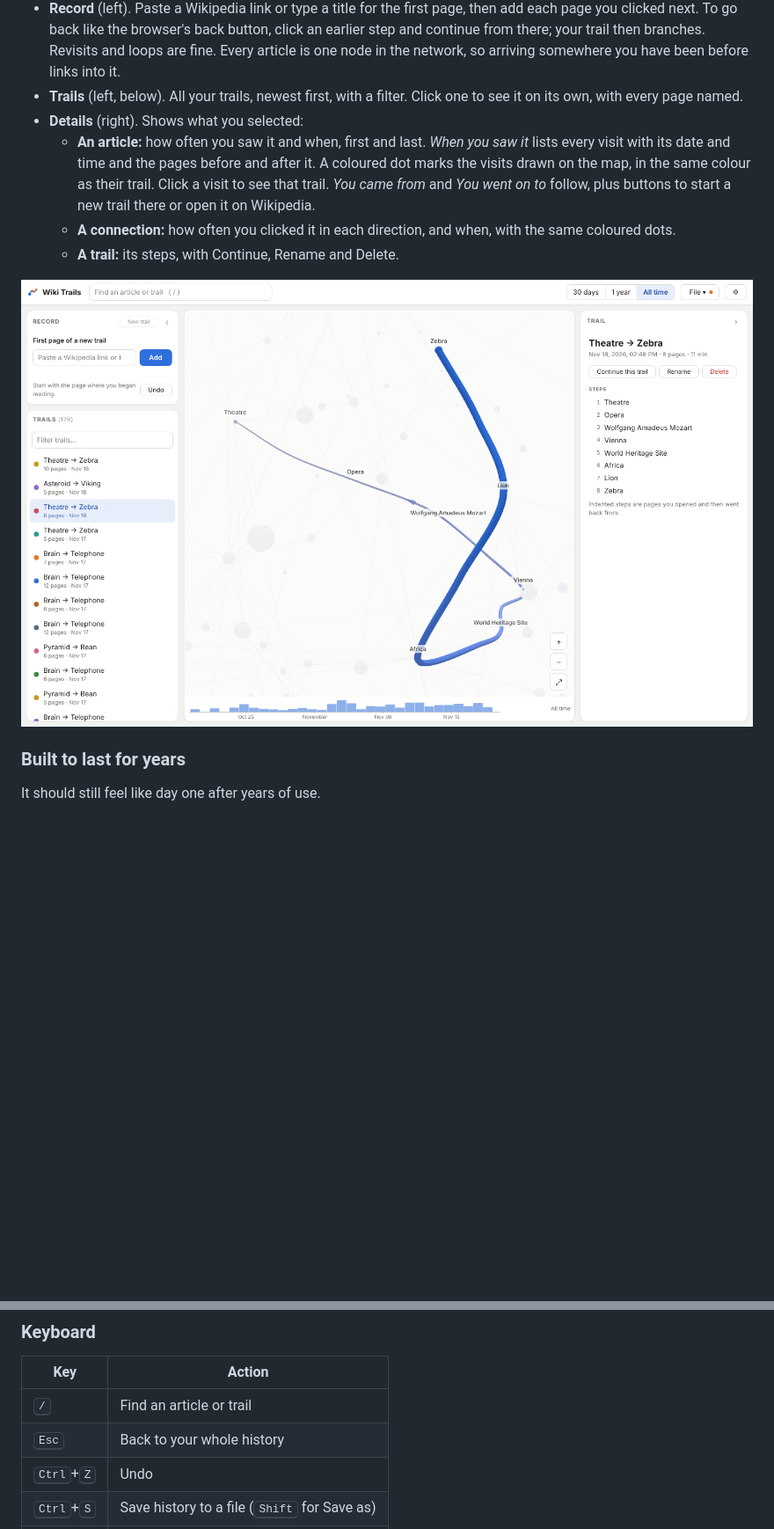
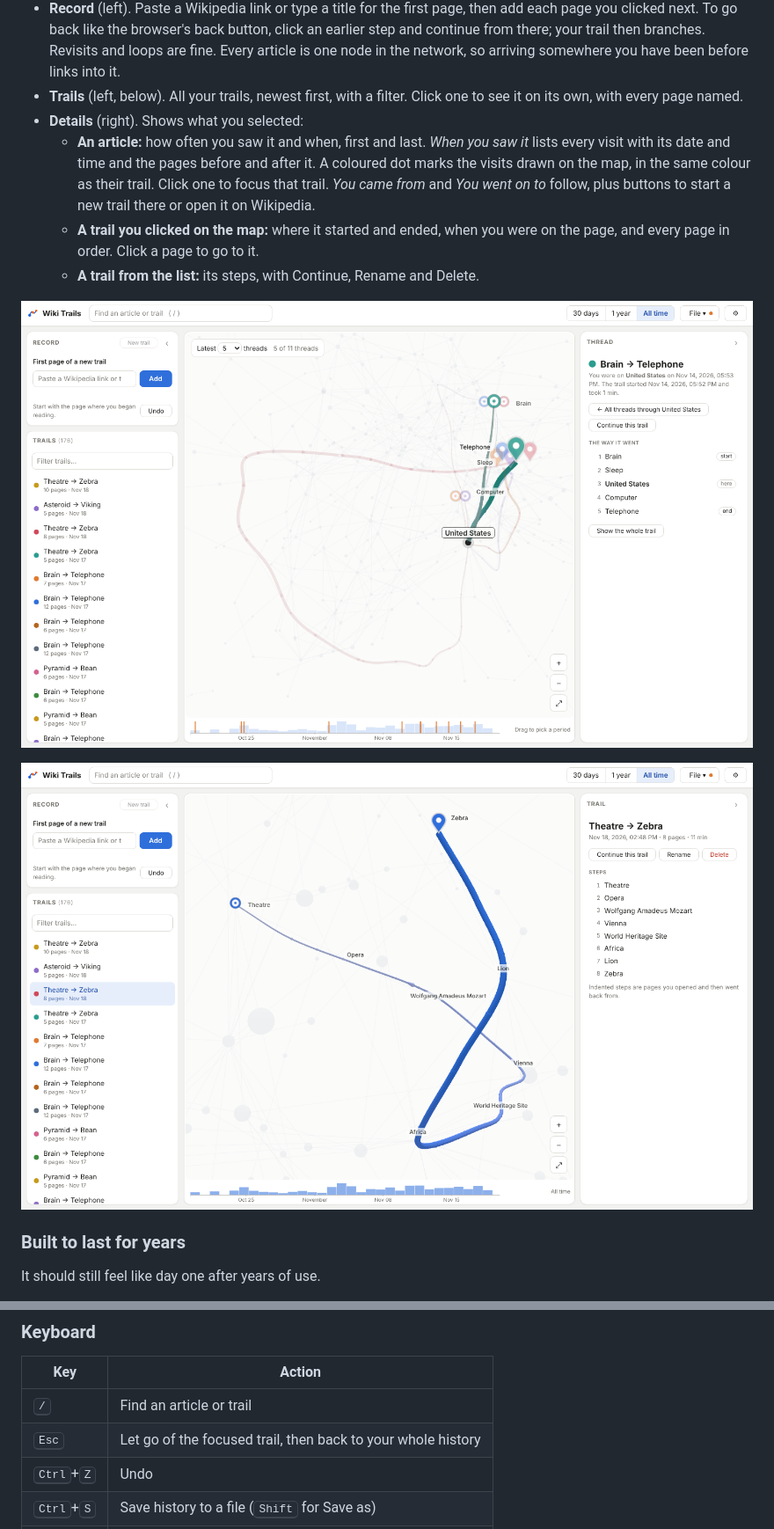
Before and after one commit to erennere/wiki-trails, a Markdown page: README.md, 2 parts joined by grey strips. Shown at 88% size. Rendered like a GitHub page; pictures changed too: .github/focused.png (added), .github/screenshot-trail.png; blank space fills up the shorter version.

```diff
--- a/README.md
+++ b/README.md
@@ -23,9 +23,11 @@ The window has one map and two side panels, and both panels can be collapsed.
 - **Record** (left). Paste a Wikipedia link or type a title for the first page, then add each page you clicked next. To go back like the browser's back button, click an earlier step and continue from there; your trail then branches. Revisits and loops are fine. Every article is one node in the network, so arriving somewhere you have been before links into it.
 - **Trails** (left, below). All your trails, newest first, with a filter. Click one to see it on its own, with every page named.
 - **Details** (right). Shows what you selected:
-  - **An article:** how often you saw it and when, first and last. *When you saw it* lists every visit with its date and time and the pages before and after it. A coloured dot marks the visits drawn on the map, in the same colour as their trail. Click a visit to see that trail. *You came from* and *You went on to* follow, plus buttons to start a new trail there or open it on Wikipedia.
-  - **A connection:** how often you clicked it in each direction, and when, with the same coloured dots.
-  - **A trail:** its steps, with Continue, Rename and Delete.
+  - **An article:** how often you saw it and when, first and last. *When you saw it* lists every visit with its date and time and the pages before and after it. A coloured dot marks the visits drawn on the map, in the same colour as their trail. Click one to focus that trail. *You came from* and *You went on to* follow, plus buttons to start a new trail there or open it on Wikipedia.
+  - **A trail you clicked on the map:** where it started and ended, when you were on the page, and every page in order. Click a page to go to it.
+  - **A trail from the list:** its steps, with Continue, Rename and Delete.
+
+![A trail clicked on the map: shown in full, explained at the side](.github/focused.png)
 
 ![One trail, thin at its start (Theatre) and bold at its end (Zebra)](.github/screenshot-trail.png)
 
@@ -82,7 +84,7 @@ Look names describe a style; they are not affiliated with any product.
 | Key | Action |
 | --- | --- |
 | <kbd>/</kbd> | Find an article or trail |
-| <kbd>Esc</kbd> | Back to your whole history |
+| <kbd>Esc</kbd> | Let go of the focused trail, then back to your whole history |
 | <kbd>Ctrl</kbd>+<kbd>Z</kbd> | Undo |
 | <kbd>Ctrl</kbd>+<kbd>S</kbd> | Save history to a file (<kbd>Shift</kbd> for Save as) |
 | <kbd>Ctrl</kbd>+<kbd>O</kbd> | Open a history file |
```
Also changed, not shown: other parts of README.md (+5 -5 lines), .github/gallery.png, .github/screenshot.png, .github/two-years.png, .github/whole.png, 6 other files.
